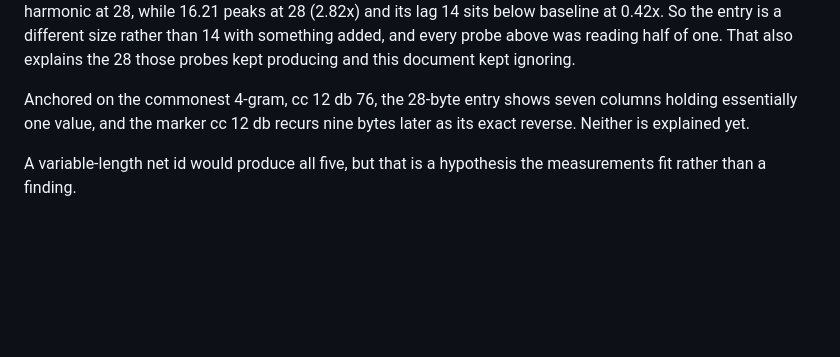
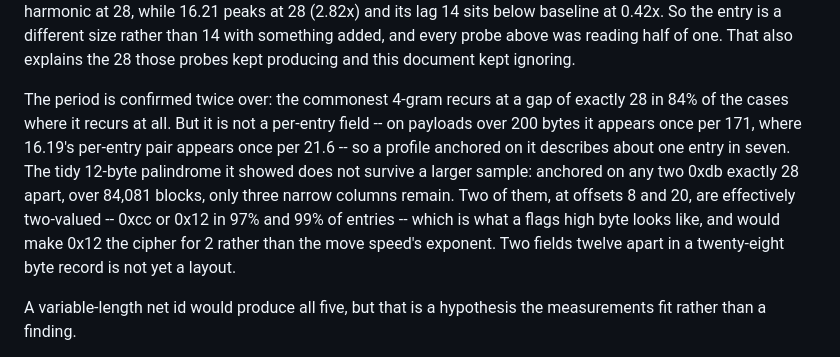
Before and after one commit to Toastaspiring/ROFL-X, a Markdown page: docs/ROADMAP.md, the part around the change. GitHub-like rendering; blank space fills up the shorter version.

```diff
--- a/docs/ROADMAP.md
+++ b/docs/ROADMAP.md
@@ -463,9 +463,18 @@ size rather than 14 with something added, and every probe above was
 reading half of one. That also explains the 28 those probes kept
 producing and this document kept ignoring.
 
-Anchored on the commonest 4-gram, cc 12 db 76, the 28-byte entry shows
-seven columns holding essentially one value, and the marker cc 12 db
-recurs nine bytes later as its exact reverse. Neither is explained yet.
+The period is confirmed twice over: the commonest 4-gram recurs at a gap
+of exactly 28 in 84% of the cases where it recurs at all. But it is not
+a per-entry field -- on payloads over 200 bytes it appears once per 171,
+where 16.19's per-entry pair appears once per 21.6 -- so a profile
+anchored on it describes about one entry in seven. The tidy 12-byte
+palindrome it showed does not survive a larger sample: anchored on any
+two 0xdb exactly 28 apart, over 84,081 blocks, only three narrow columns
+remain. Two of them, at offsets 8 and 20, are effectively two-valued --
+0xcc or 0x12 in 97% and 99% of entries -- which is what a flags high
+byte looks like, and would make 0x12 the cipher for 2 rather than the
+move speed's exponent. Two fields twelve apart in a twenty-eight byte
+record is not yet a layout.
 
 A variable-length net id would
 produce all five, but that is a hypothesis the measurements fit rather
```
Also changed, not shown: docs/EXPLORE.md (+34 -15 lines).
